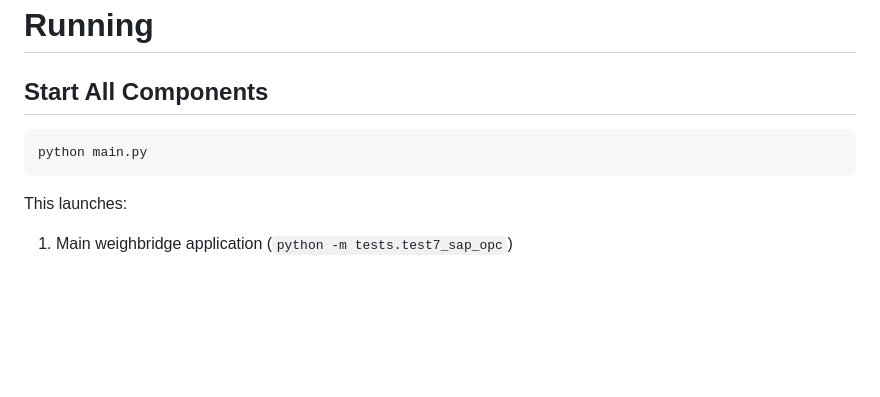
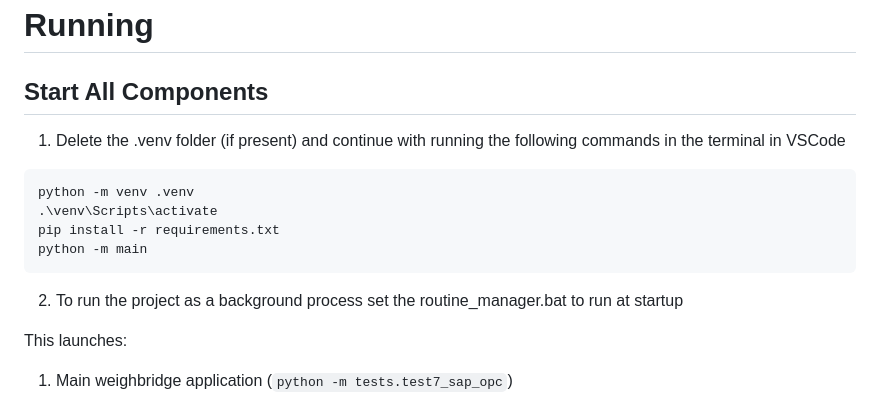
Before and after one commit to hsm-0510/routine_manager, a Markdown page: README.md, the part around the change. Drawn GitHub-style; blank space fills up the shorter version.

Commit message:
readme_updates

````diff
--- a/README.md
+++ b/README.md
@@ -688,10 +688,14 @@ pip install -e .
 # Running
 
 ## Start All Components
-
+1. Delete the .venv folder (if present) and continue with running the following commands in the terminal in VSCode
 ```bash
-python main.py
+python -m venv .venv
+.\venv\Scripts\activate
+pip install -r requirements.txt
+python -m main
 ```
+2. To run the project as a background process set the routine_manager.bat to run at startup
 
 This launches:
 
````
